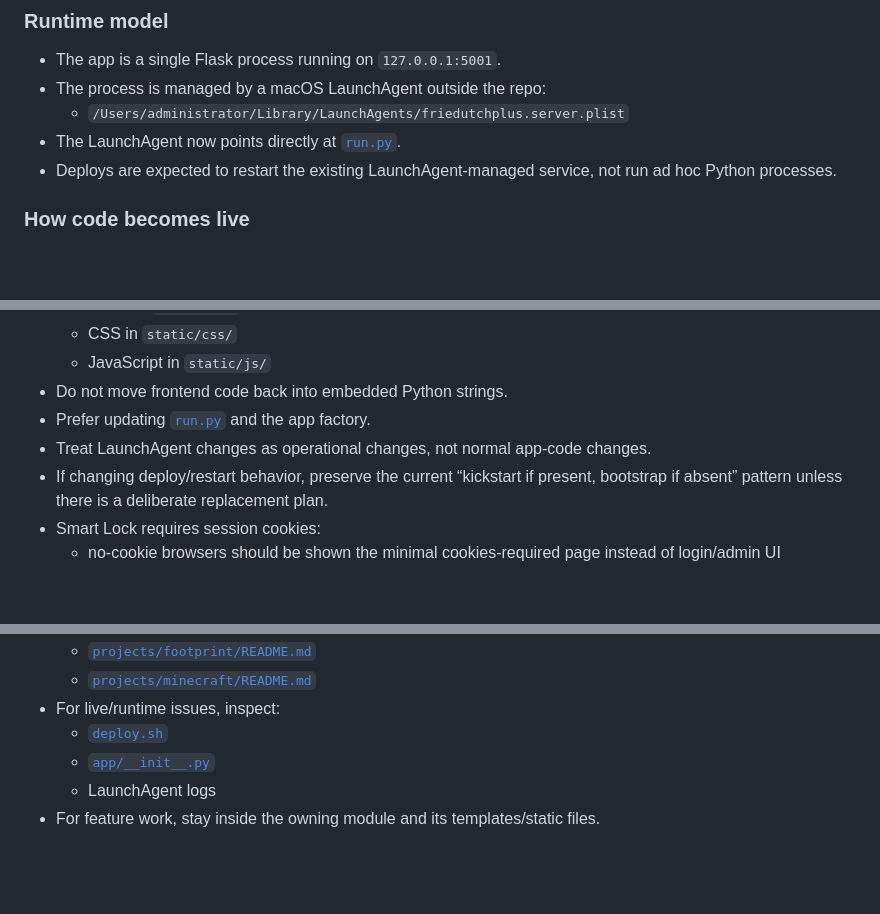
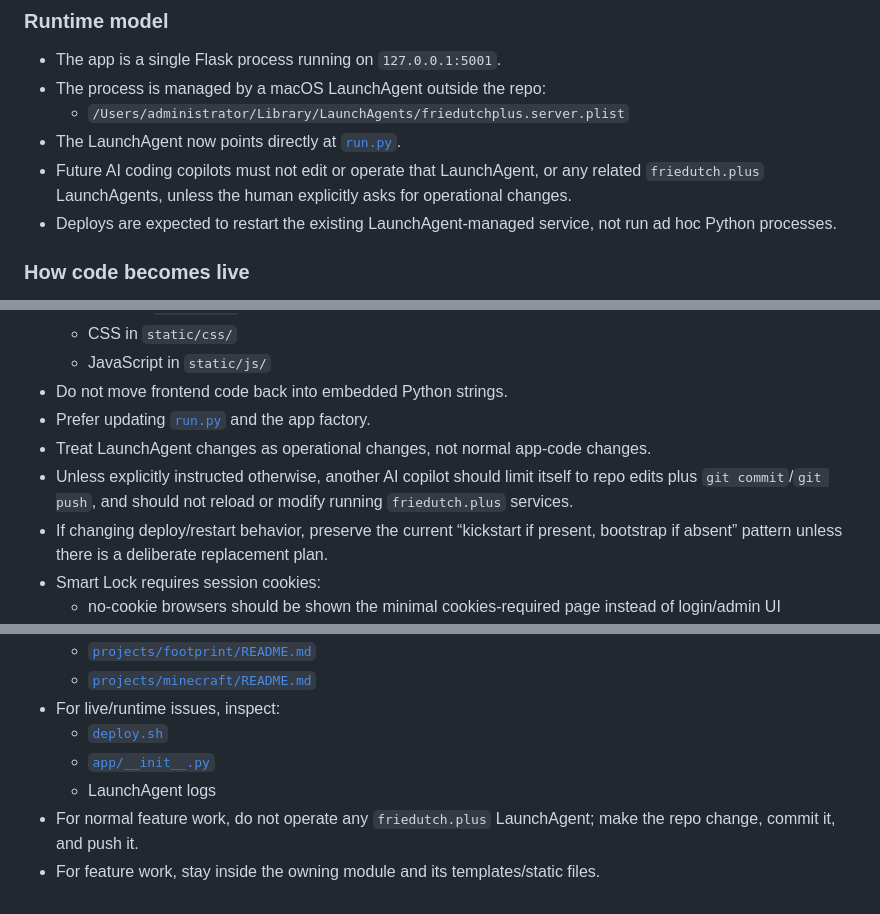
Before and after one commit to friedutch/website, a Markdown page: README.md, 3 parts joined by grey strips. GitHub-like rendering; blank space fills up the shorter version.

Commit message:
Document hands-off policy for friedutch LaunchAgents

```diff
--- a/README.md
+++ b/README.md
@@ -26,6 +26,7 @@
 - The process is managed by a macOS LaunchAgent outside the repo:
   - `/Users/administrator/Library/LaunchAgents/friedutchplus.server.plist`
 - The LaunchAgent now points directly at [`run.py`](/Users/administrator/Sites/friedutchplus/run.py).
+- Future AI coding copilots must not edit or operate that LaunchAgent, or any related `friedutch.plus` LaunchAgents, unless the human explicitly asks for operational changes.
 - Deploys are expected to restart the existing LaunchAgent-managed service, not run ad hoc Python processes.
 
 ### How code becomes live
@@ -46,6 +47,7 @@
 - Do not move frontend code back into embedded Python strings.
 - Prefer updating [`run.py`](/Users/administrator/Sites/friedutchplus/run.py) and the app factory.
 - Treat LaunchAgent changes as operational changes, not normal app-code changes.
+- Unless explicitly instructed otherwise, another AI copilot should limit itself to repo edits plus `git commit`/`git push`, and should not reload or modify running `friedutch.plus` services.
 - If changing deploy/restart behavior, preserve the current “kickstart if present, bootstrap if absent” pattern unless there is a deliberate replacement plan.
 - Smart Lock requires session cookies:
   - no-cookie browsers should be shown the minimal cookies-required page instead of login/admin UI
@@ -150,4 +152,5 @@
   - [`deploy.sh`](/Users/administrator/Sites/friedutchplus/deploy.sh)
   - [`app/__init__.py`](/Users/administrator/Sites/friedutchplus/app/__init__.py)
   - LaunchAgent logs
+- For normal feature work, do not operate any `friedutch.plus` LaunchAgent; make the repo change, commit it, and push it.
 - For feature work, stay inside the owning module and its templates/static files.
```
Also changed, not shown: AGENTS.md (+3 -0 lines).
